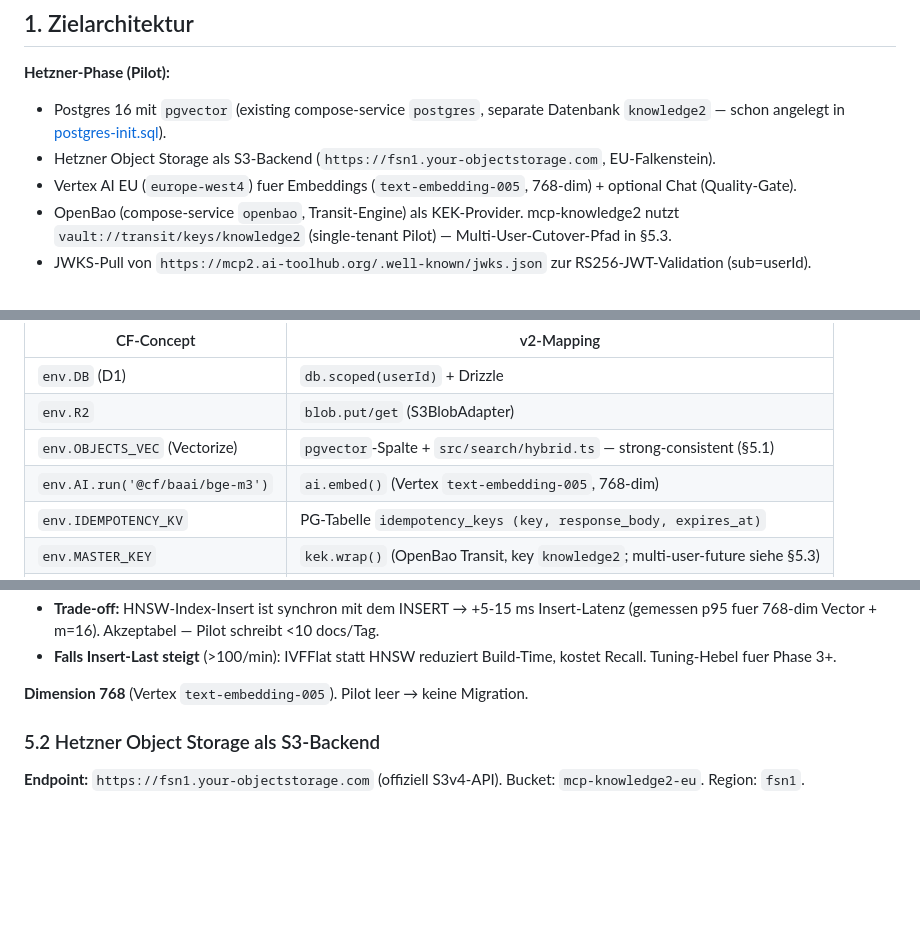
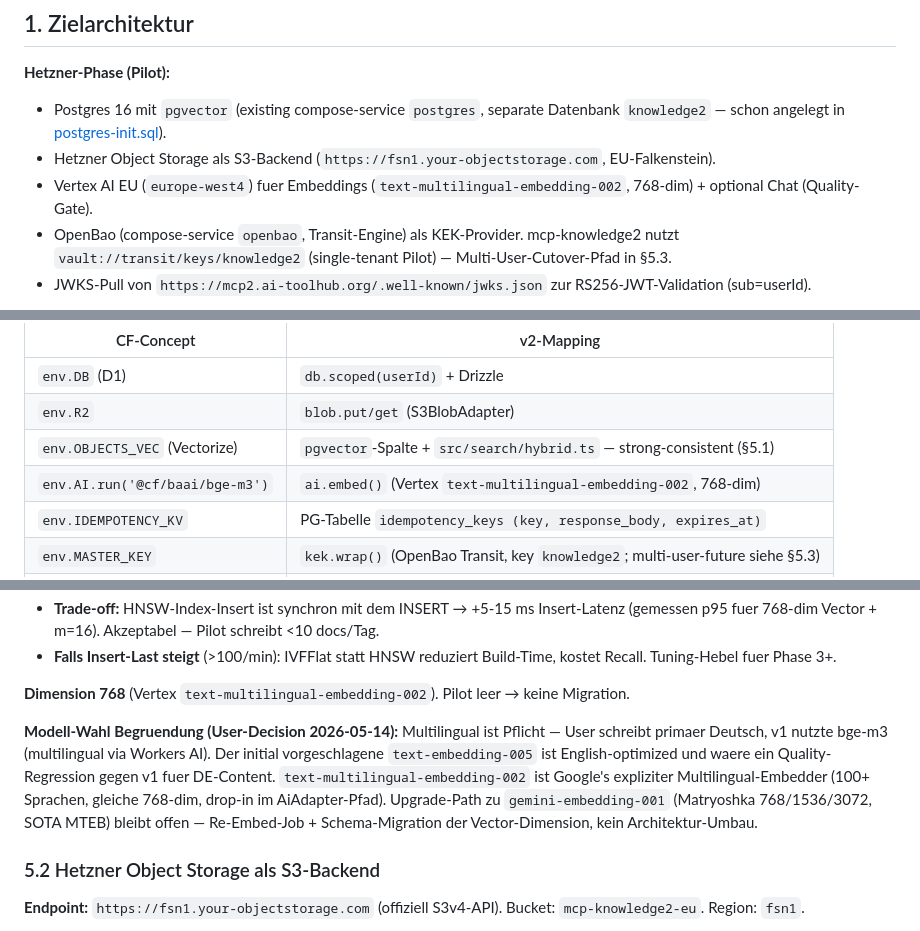
Before and after one commit to axel-rogg/mcp-approval2, a Markdown page: docs/plans/PLAN-mcp-knowledge2-v2-architecture.md, 3 parts joined by grey strips. GitHub-like rendering; blank space fills up the shorter version.

Commit message:
fix(plan): switch v2 embedding to text-multilingual-embedding-002
text-embedding-005 ist English-optimized — User schreibt primaer Deutsch,
v1 nutzte bge-m3 (multilingual). Initial-Wahl waere Quality-Regression
gegen v1 fuer DE-Content gewesen.

Replacement: Vertex text-multilingual-embedding-002 (100+ Sprachen,
gleiche 768-dim, drop-in im AiAdapter-Pfad, ~10x billiger als
gemini-embedding-001).

5 Stellen im Plan ersetzt + Begruendungs-Absatz in §5.1 ergaenzt mit
Upgrade-Path zu gemini-embedding-001 falls Quality nicht reicht.

Co-Authored-By: Claude Opus 4.7 (1M context) <noreply@anthropic.com>

```diff
--- a/docs/plans/PLAN-mcp-knowledge2-v2-architecture.md
+++ b/docs/plans/PLAN-mcp-knowledge2-v2-architecture.md
@@ -18,7 +18,7 @@
 **Hetzner-Phase (Pilot):**
 - Postgres 16 mit `pgvector` (existing compose-service `postgres`, separate Datenbank `knowledge2` — schon angelegt in [postgres-init.sql](../../deploy/hetzner/postgres-init.sql)).
 - Hetzner Object Storage als S3-Backend (`https://fsn1.your-objectstorage.com`, EU-Falkenstein).
-- Vertex AI EU (`europe-west4`) fuer Embeddings (`text-embedding-005`, 768-dim) + optional Chat (Quality-Gate).
+- Vertex AI EU (`europe-west4`) fuer Embeddings (`text-multilingual-embedding-002`, 768-dim) + optional Chat (Quality-Gate).
 - OpenBao (compose-service `openbao`, Transit-Engine) als KEK-Provider. mcp-knowledge2 nutzt `vault://transit/keys/knowledge2` (single-tenant Pilot) — Multi-User-Cutover-Pfad in §5.3.
 - JWKS-Pull von `https://mcp2.ai-toolhub.org/.well-known/jwks.json` zur RS256-JWT-Validation (sub=userId).
 
@@ -90,7 +90,7 @@ Constraint "gleiche Target-Architektur" ist nur ehrlich erreichbar wenn der Adap
 | `env.DB` (D1) | `db.scoped(userId)` + Drizzle |
 | `env.R2` | `blob.put/get` (S3BlobAdapter) |
 | `env.OBJECTS_VEC` (Vectorize) | `pgvector`-Spalte + `src/search/hybrid.ts` — strong-consistent (§5.1) |
-| `env.AI.run('@cf/baai/bge-m3')` | `ai.embed()` (Vertex `text-embedding-005`, 768-dim) |
+| `env.AI.run('@cf/baai/bge-m3')` | `ai.embed()` (Vertex `text-multilingual-embedding-002`, 768-dim) |
 | `env.IDEMPOTENCY_KV` | PG-Tabelle `idempotency_keys (key, response_body, expires_at)` |
 | `env.MASTER_KEY` | `kek.wrap()` (OpenBao Transit, key `knowledge2`; multi-user-future siehe §5.3) |
 | `wrangler.jsonc triggers.crons` | node-cron in-process (Phase 1), pg-boss (Phase 3) |
@@ -244,7 +244,9 @@ v1 hatte `objects.embedding_blob BLOB` als D1-Mirror neben Vectorize weil Vector
 - **Trade-off:** HNSW-Index-Insert ist synchron mit dem INSERT → +5-15 ms Insert-Latenz (gemessen p95 fuer 768-dim Vector + m=16). Akzeptabel — Pilot schreibt <10 docs/Tag.
 - **Falls Insert-Last steigt** (>100/min): IVFFlat statt HNSW reduziert Build-Time, kostet Recall. Tuning-Hebel fuer Phase 3+.
 
-**Dimension 768** (Vertex `text-embedding-005`). Pilot leer → keine Migration.
+**Dimension 768** (Vertex `text-multilingual-embedding-002`). Pilot leer → keine Migration.
+
+**Modell-Wahl Begruendung (User-Decision 2026-05-14):** Multilingual ist Pflicht — User schreibt primaer Deutsch, v1 nutzte bge-m3 (multilingual via Workers AI). Der initial vorgeschlagene `text-embedding-005` ist English-optimized und waere ein Quality-Regression gegen v1 fuer DE-Content. `text-multilingual-embedding-002` ist Google's expliziter Multilingual-Embedder (100+ Sprachen, gleiche 768-dim, drop-in im AiAdapter-Pfad). Upgrade-Path zu `gemini-embedding-001` (Matryoshka 768/1536/3072, SOTA MTEB) bleibt offen — Re-Embed-Job + Schema-Migration der Vector-Dimension, kein Architektur-Umbau.
 
 ### 5.2 Hetzner Object Storage als S3-Backend
 
```
Also changed, not shown: other parts of docs/plans/PLAN-mcp-knowledge2-v2-architecture.md (+2 -2 lines).
